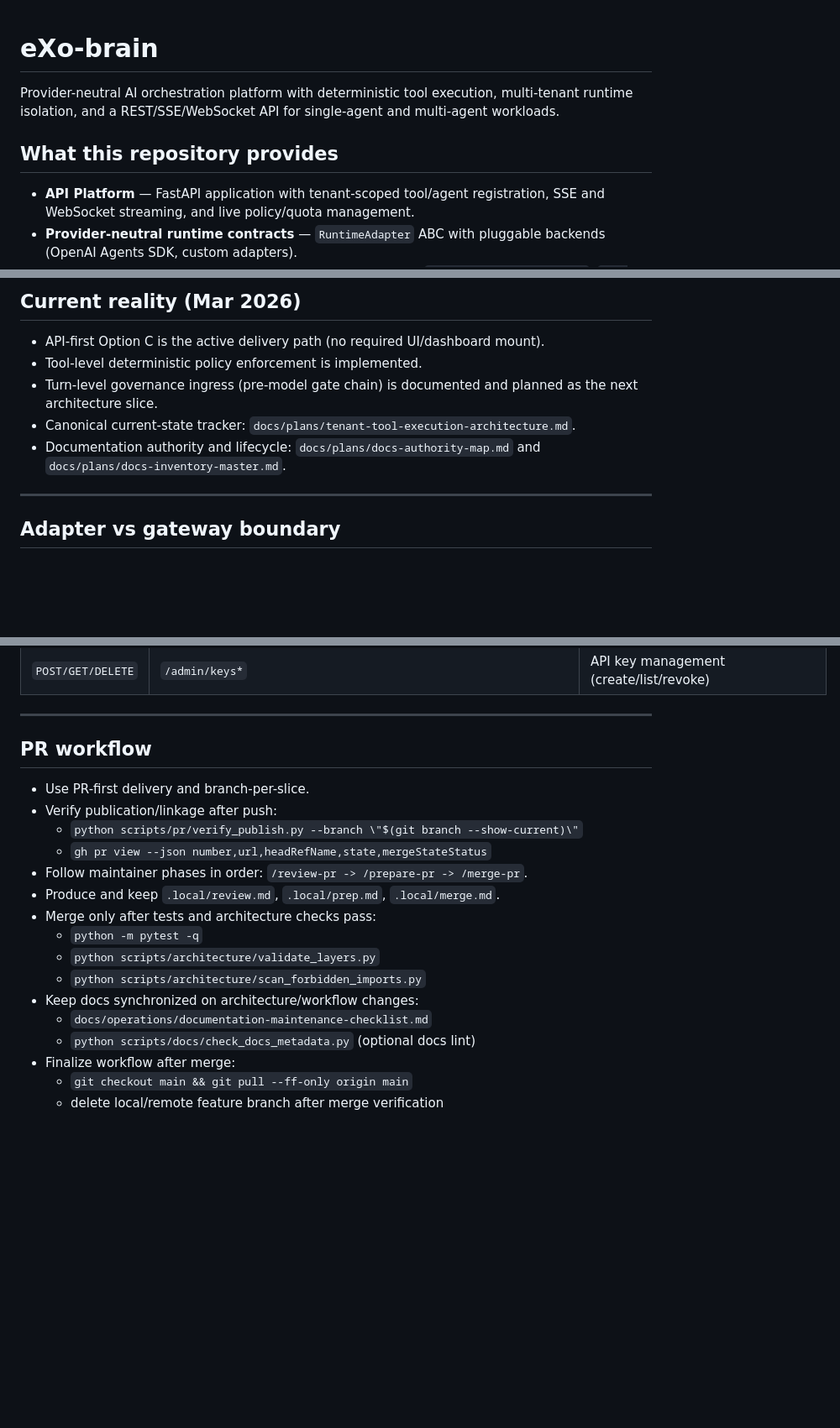
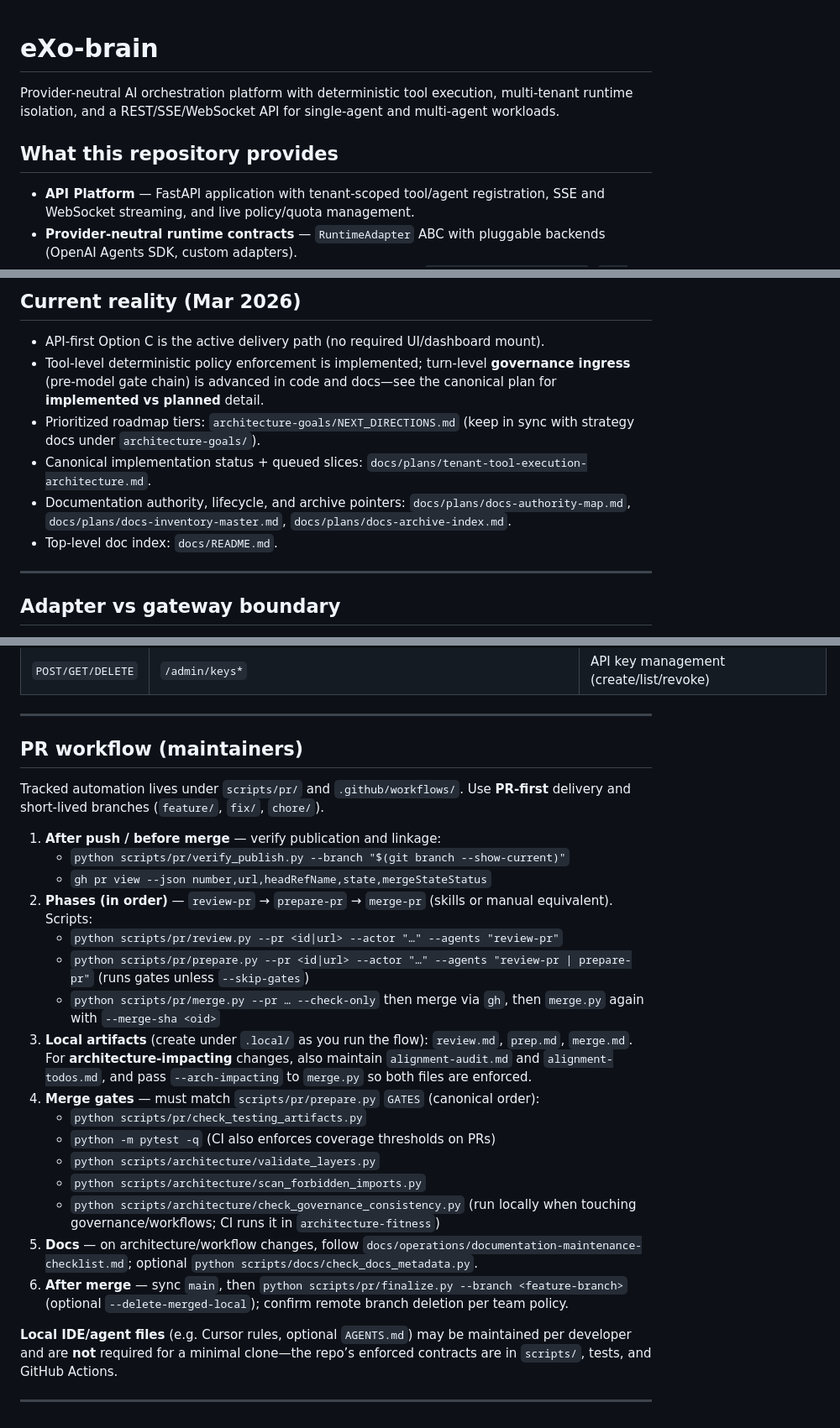
Before and after one commit to SavinRazvan/eXo-brain, a Markdown page: README.md, 3 parts joined by grey strips. Shown at 84% size. Rendered like a GitHub page; blank space fills up the shorter version.

```diff
--- a/README.md
+++ b/README.md
@@ -1,3 +1,12 @@
+<!--
+File: README.md
+Path: README.md
+Role: Repository overview, quick start, architecture diagrams, and maintainer workflow summary.
+Used By: Contributors, onboarding, cross-links from architecture-goals and docs indexes.
+Depends On: docs/README.md, docs/plans/tenant-tool-execution-architecture.md, scripts/pr/prepare.py (gate order).
+Notes: Keep PR / quality gate bullets aligned with `scripts/pr/prepare.py` `GATES` and CI workflows.
+-->
+
 # eXo-brain
 
 Provider-neutral AI orchestration platform with deterministic tool execution, multi-tenant runtime isolation, and a REST/SSE/WebSocket API for single-agent and multi-agent workloads.
@@ -19,10 +28,11 @@ Provider-neutral AI orchestration platform with deterministic tool execution, mu
 ## Current reality (Mar 2026)
 
 - API-first Option C is the active delivery path (no required UI/dashboard mount).
-- Tool-level deterministic policy enforcement is implemented.
-- Turn-level governance ingress (pre-model gate chain) is documented and planned as the next architecture slice.
-- Canonical current-state tracker: `docs/plans/tenant-tool-execution-architecture.md`.
-- Documentation authority and lifecycle: `docs/plans/docs-authority-map.md` and `docs/plans/docs-inventory-master.md`.
+- Tool-level deterministic policy enforcement is implemented; turn-level **governance ingress** (pre-model gate chain) is advanced in code and docs—see the canonical plan for **implemented vs planned** detail.
+- Prioritized roadmap tiers: `architecture-goals/NEXT_DIRECTIONS.md` (keep in sync with strategy docs under `architecture-goals/`).
+- Canonical implementation status + queued slices: `docs/plans/tenant-tool-execution-architecture.md`.
+- Documentation authority, lifecycle, and archive pointers: `docs/plans/docs-authority-map.md`, `docs/plans/docs-inventory-master.md`, `docs/plans/docs-archive-index.md`.
+- Top-level doc index: `docs/README.md`.
 
 ---
 
@@ -430,21 +451,27 @@ Use `docs/operations/abbreviations-notepad.md` for a beginner-friendly glossary
 
 ---
 
-## PR workflow
+## PR workflow (maintainers)
 
-- Use PR-first delivery and branch-per-slice.
-- Verify publication/linkage after push:
-  - `python scripts/pr/verify_publish.py --branch \"$(git branch --show-current)\"`
-  - `gh pr view --json number,url,headRefName,state,mergeStateStatus`
-- Follow maintainer phases in order: `/review-pr -> /prepare-pr -> /merge-pr`.
-- Produce and keep `.local/review.md`, `.local/prep.md`, `.local/merge.md`.
-- Merge only after tests and architecture checks pass:
-  - `python -m pytest -q`
-  - `python scripts/architecture/validate_layers.py`
-  - `python scripts/architecture/scan_forbidden_imports.py`
-- Keep docs synchronized on architecture/workflow changes:
-  - `docs/operations/documentation-maintenance-checklist.md`
-  - `python scripts/docs/check_docs_metadata.py` (optional docs lint)
-- Finalize workflow after merge:
-  - `git checkout main && git pull --ff-only origin main`
-  - delete local/remote feature branch after merge verification
+Tracked automation lives under `scripts/pr/` and `.github/workflows/`. Use **PR-first** delivery and short-lived branches (`feature/`, `fix/`, `chore/`).
+
+1. **After push / before merge** — verify publication and linkage:
+   - `python scripts/pr/verify_publish.py --branch "$(git branch --show-current)"`
+   - `gh pr view --json number,url,headRefName,state,mergeStateStatus`
+2. **Phases (in order)** — `review-pr` → `prepare-pr` → `merge-pr` (skills or manual equivalent). Scripts:
+   - `python scripts/pr/review.py --pr <id|url> --actor "…" --agents "review-pr"`
+   - `python scripts/pr/prepare.py --pr <id|url> --actor "…" --agents "review-pr | prepare-pr"` (runs gates unless `--skip-gates`)
+   - `python scripts/pr/merge.py --pr … --check-only` then merge via `gh`, then `merge.py` again with `--merge-sha <oid>`
+3. **Local artifacts** (create under `.local/` as you run the flow): `review.md`, `prep.md`, `merge.md`. For **architecture-impacting** changes, also maintain `alignment-audit.md` and `alignment-todos.md`, and pass `--arch-impacting` to `merge.py` so both files are enforced.
+4. **Merge gates** — must match `scripts/pr/prepare.py` `GATES` (canonical order):
+   - `python scripts/pr/check_testing_artifacts.py`
+   - `python -m pytest -q` (CI also enforces coverage thresholds on PRs)
+   - `python scripts/architecture/validate_layers.py`
+   - `python scripts/architecture/scan_forbidden_imports.py`
+   - `python scripts/architecture/check_governance_consistency.py` (run locally when touching governance/workflows; CI runs it in `architecture-fitness`)
+5. **Docs** — on architecture/workflow changes, follow `docs/operations/documentation-maintenance-checklist.md`; optional `python scripts/docs/check_docs_metadata.py`.
+6. **After merge** — sync `main`, then `python scripts/pr/finalize.py --branch <feature-branch>` (optional `--delete-merged-local`); confirm remote branch deletion per team policy.
+
+**Local IDE/agent files** (e.g. Cursor rules, optional `AGENTS.md`) may be maintained per developer and are **not** required for a minimal clone—the repo’s enforced contracts are in `scripts/`, tests, and GitHub Actions.
+
+---
```
Also changed, not shown: other parts of README.md (+26 -15 lines), AGENTS.md (+6 -3 lines).
